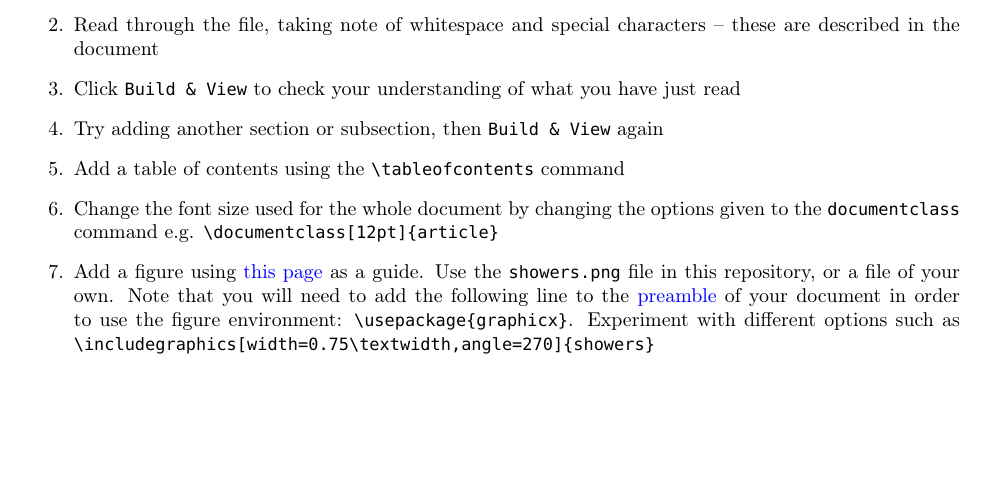
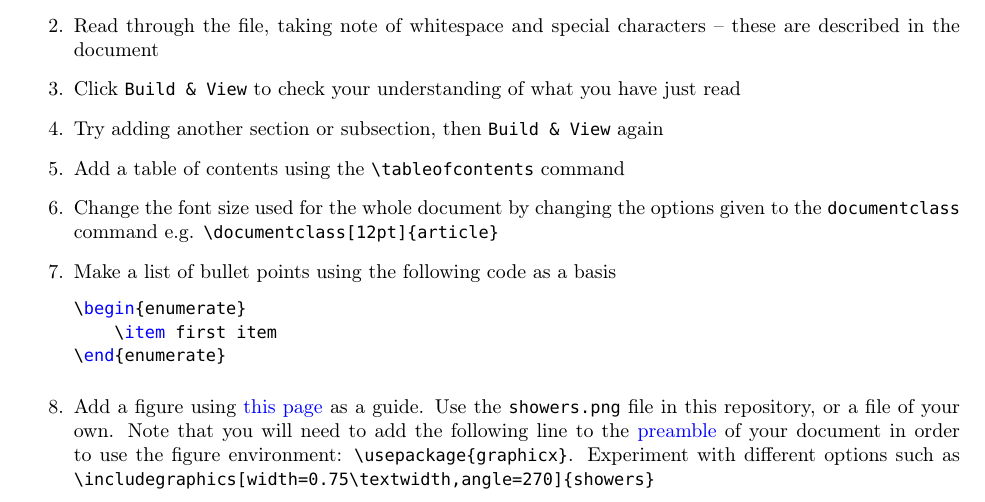
Before and after one commit to UoMResearchIT/latex-course, a LaTeX thesis (exercises.tex): part of page 2 of 7, cut so that both start at the same text, the shorter picture padded with empty space. Compiled offline with pdfLaTeX.

Commit message:
Fix #28: Add exercise on itemize

```diff
--- a/exercises.tex
+++ b/exercises.tex
@@ -49,6 +49,12 @@
 		\item Try adding another section or subsection, then \texttt{Build \& View} again
 		\item Add a table of contents using the \verb|\tableofcontents| command
 		\item Change the font size used for the whole document by changing the options given to the \texttt{documentclass} command e.g. \verb|\documentclass[12pt]{article}|
+		\item Make a list of bullet points using the following code as a basis
+		\begin{lstlisting}[gobble=12]
+			\begin{enumerate}
+				\item first item
+			\end{enumerate}
+		\end{lstlisting}
 		\item Add a figure using \href{https://en.wikibooks.org/wiki/LaTeX/Floats,_Figures_and_Captions}{this page} as a guide. Use the \texttt{showers.png} file in this repository, or a file of your own. Note that you will need to add the following line to the \href{http://latex.wikia.com/wiki/LaTeX_preamble}{preamble} of your document in order to use the figure environment: \verb|\usepackage{graphicx}|. Experiment with different options such as \verb|\includegraphics[width=0.75\textwidth,angle=270]{showers}|
 		\item Add a label to your figure and use it to cross-reference (refer back to) the figure in the text. Use the example on \href{https://en.wikibooks.org/wiki/LaTeX/Labels_and_Cross-referencing}{this page} as a guide.
 		\item If you get stuck, talk to the person next to you, ask the instructor, or look at \href{first_latex_solutions.tex}{first\_latex\_solutions.tex}.
```
